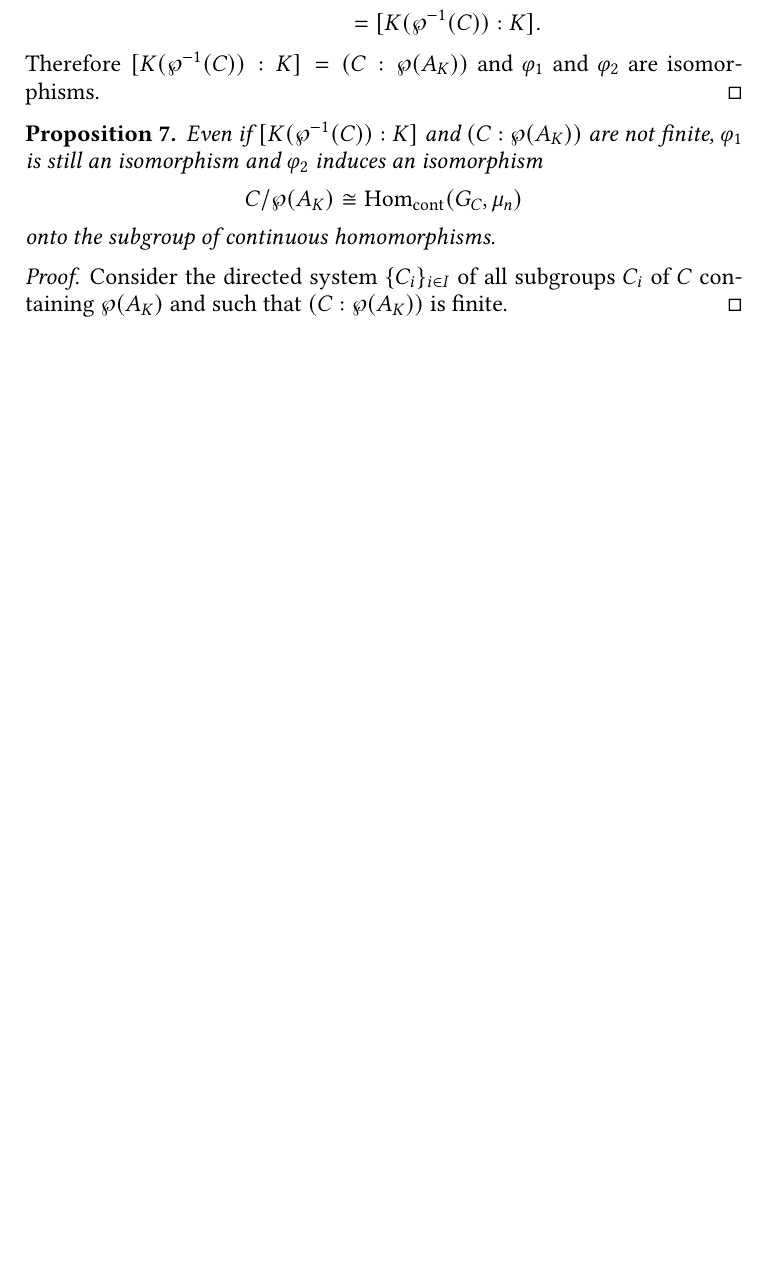
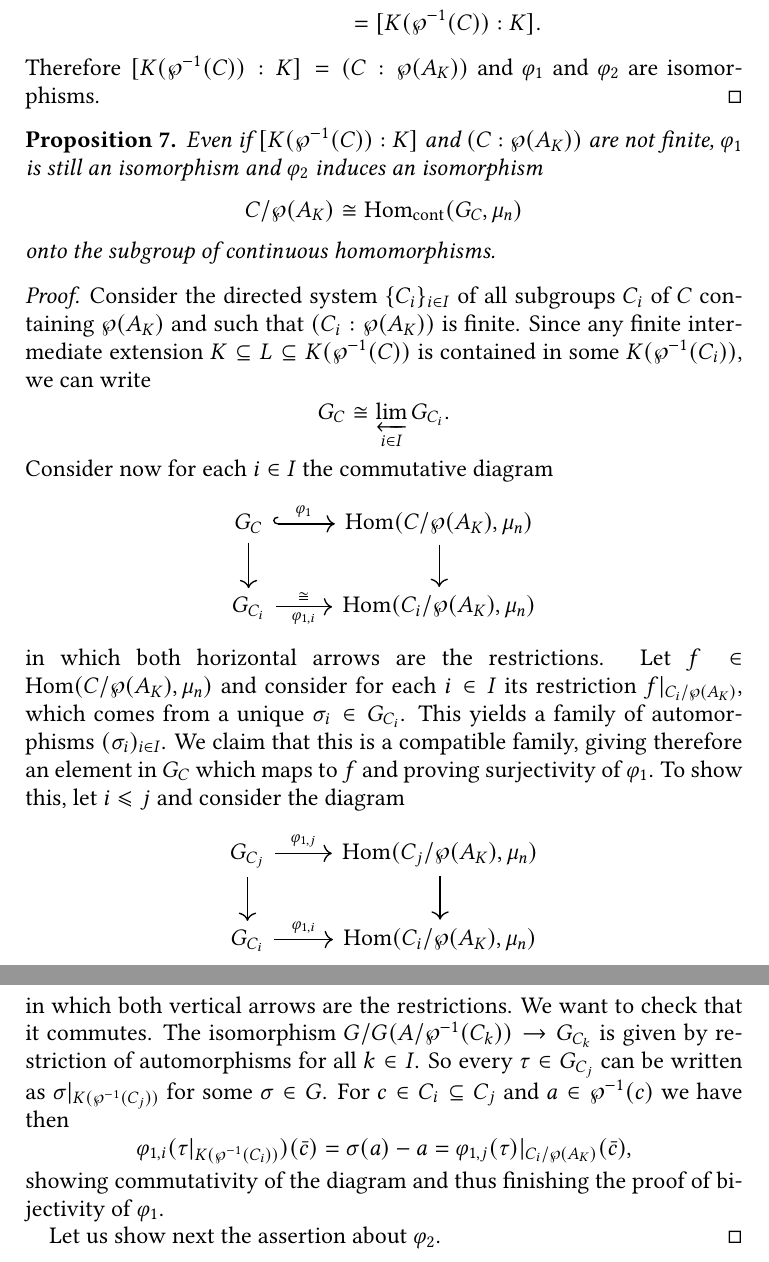
Before and after one commit to pedro-nlb/nb_genKummerTheory, a LaTeX paper (main.tex): part of page 5 of 6 before the commit and two parts of pages 5 and 6 of 7 after it, the two joined at a grey line, cut so that both start at the same text, the shorter picture padded with empty space. Compiled offline with pdfLaTeX.

Commit message:
Some updates

```diff
--- a/main.tex
+++ b/main.tex
@@ -201,7 +202,36 @@ We factor then the previous pairing into the pairing that we are interested in:
     \[ C/\wp(A_{K})\cong \Hom_{\mathrm{cont}}(G_{C},\mu_{n}) \]
     onto the subgroup of continuous homomorphisms.
     \begin{proof}
-	Consider the directed system $\{ C_{i} \}_{i\in I}$ of all subgroups $C_{i}$ of $C$ containing $\wp(A_{K})$ and such that $(C:\wp(A_{K}))$ is finite.
+	Consider the directed system $\{ C_{i} \}_{i\in I}$ of all subgroups $C_{i}$ of $C$ containing $\wp(A_{K})$ and such that $(C_{i}:\wp(A_{K}))$ is finite.
+	Since any finite intermediate extension $K\subseteq L\subseteq K(\wp^{-1}(C))$ is contained in some $K(\wp^{-1}(C_{i}))$, we can write
+	\[ G_{C}\cong \varprojlim_{i\in I} G_{C_{i}}. \]
+	Consider now for each $i\in I$ the commutative diagram
+	\begin{center}
+	    \begin{tikzcd}
+		G_{C}\arrow[hook]{r}{\varphi_{1}}\arrow{d} & \Hom(C/\wp(A_{K}),\mu_{n})\arrow{d} \\
+		G_{C_{i}}\arrow{r}{\cong}[swap]{\varphi_{1,i}} & \Hom(C_{i}/\wp(A_{K}),\mu_{n})
+	    \end{tikzcd}
+	\end{center}
+	in which both horizontal arrows are the restrictions.
+	Let $f\in \Hom(C/\wp(A_{K}),\mu_{n})$ and consider for each $i\in I$ its restriction $f|_{C_{i}/\wp(A_{K})}$, which comes from a unique $\sigma_{i}\in G_{C_{i}}$.
+	This yields a family of automorphisms $(\sigma_{i})_{i\in I}$.
+	We claim that this is a compatible family, giving therefore an element in $G_{C}$ which maps to $f$ and proving surjectivity of $\varphi_{1}$.
+	To show this, let $i\leqslant j$ and consider the diagram
+	\begin{center}
+	    \begin{tikzcd}
+		G_{C_{j}}\arrow{d}\arrow{r}{\varphi_{1,j}} & \Hom(C_{j}/\wp(A_{K}),\mu_{n})\arrow{d} \\
+		G_{C_{i}}\arrow{r}{\varphi_{1,i}} & \Hom(C_{i}/\wp(A_{K}),\mu_{n})
+	    \end{tikzcd}
+	\end{center}
+	in which both vertical arrows are the restrictions.
+	We want to check that it commutes.
+	The isomorphism $G/G(A/\wp^{-1}(C_{k}))\to G_{C_{k}}$ is given by restriction of automorphisms for all $k\in I$.
+	So every $\tau\in G_{C_{j}}$ can be written as $\sigma|_{K(\wp^{-1}(C_{j}))}$ for some $\sigma\in G$.
+	For $c\in C_{i}\subseteq C_{j}$ and $a\in \wp^{-1}(c)$ we have then
+	\[ \varphi_{1,i}(\tau|_{K(\wp^{-1}(C_{i}))})(\bar{c})=\sigma(a)-a=\varphi_{1,j}(\tau)|_{C_{i}/\wp(A_{K})}(\bar{c}), \]
+	showing commutativity of the diagram and thus finishing the proof of bijectivity of $\varphi_{1}$.
+
+	Let us show next the assertion about $\varphi_{2}$.
     \end{proof}
 \end{prop}
 
```
Also changed, not shown: main.pdf, main.tex (1 more changed lines).
